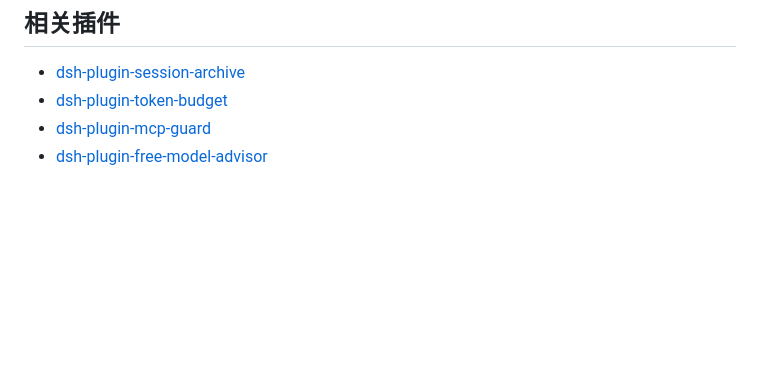
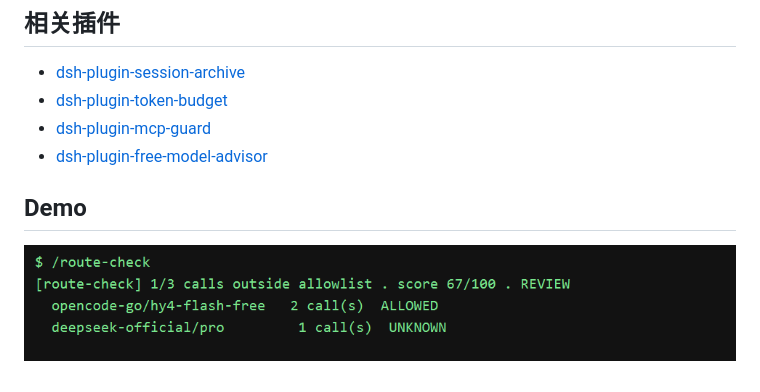
Before and after one commit to SSHOOTING/dsh-plugin-safe-route, a Markdown page: README.zh.md, the part around the change. Rendered like a GitHub page; pictures changed too: docs/demo.png (added); blank space fills up the shorter version.

```diff
--- a/README.zh.md
+++ b/README.zh.md
@@ -103,3 +103,6 @@ npm pack --dry-run
 - [dsh-plugin-token-budget](https://github.com/SSHOOTING/dsh-plugin-token-budget)
 - [dsh-plugin-mcp-guard](https://github.com/SSHOOTING/dsh-plugin-mcp-guard)
 - [dsh-plugin-free-model-advisor](https://github.com/SSHOOTING/dsh-plugin-free-model-advisor)
+## Demo
+
+![Demo](docs/demo.png)
```
Also changed, not shown: README.md (+5 -0 lines).
